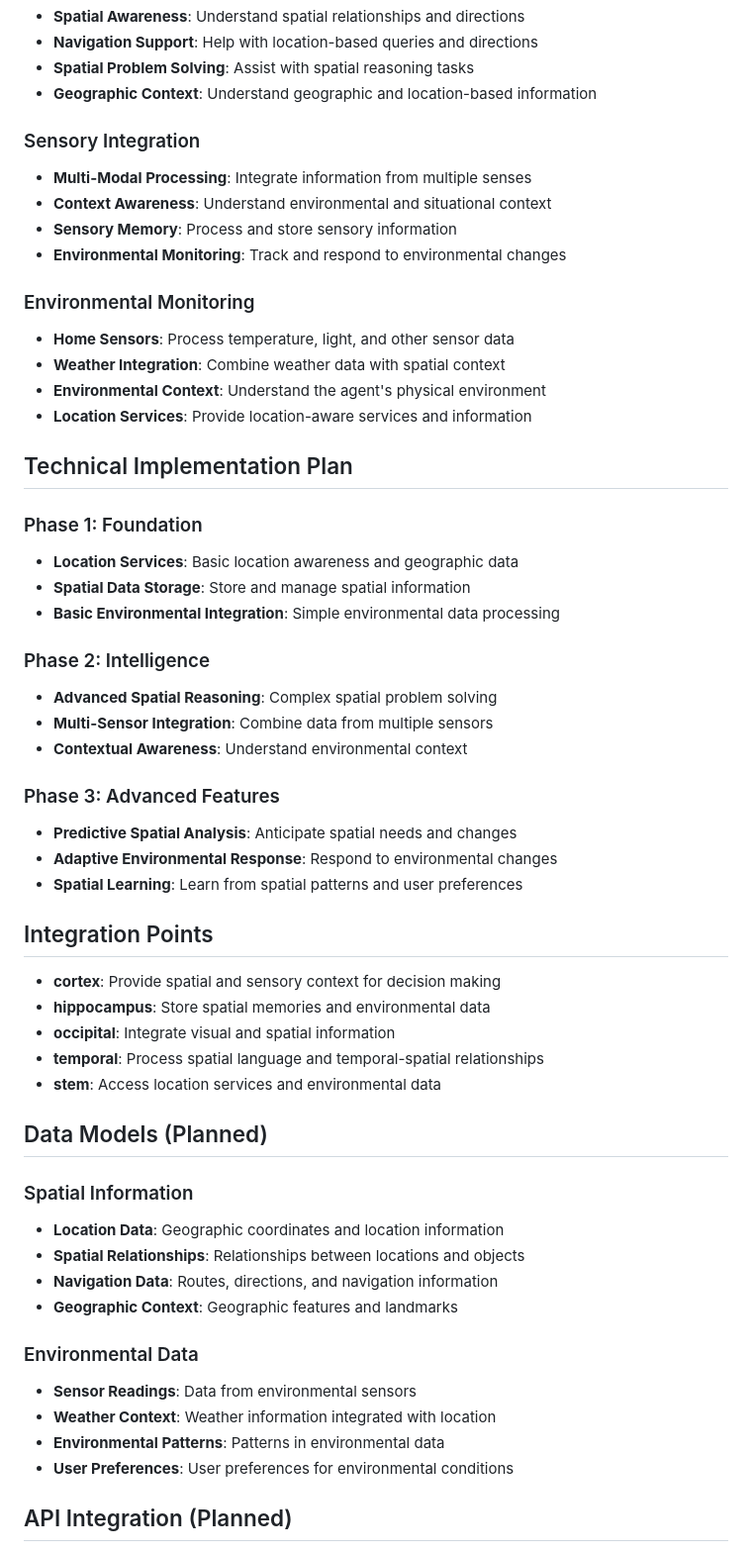
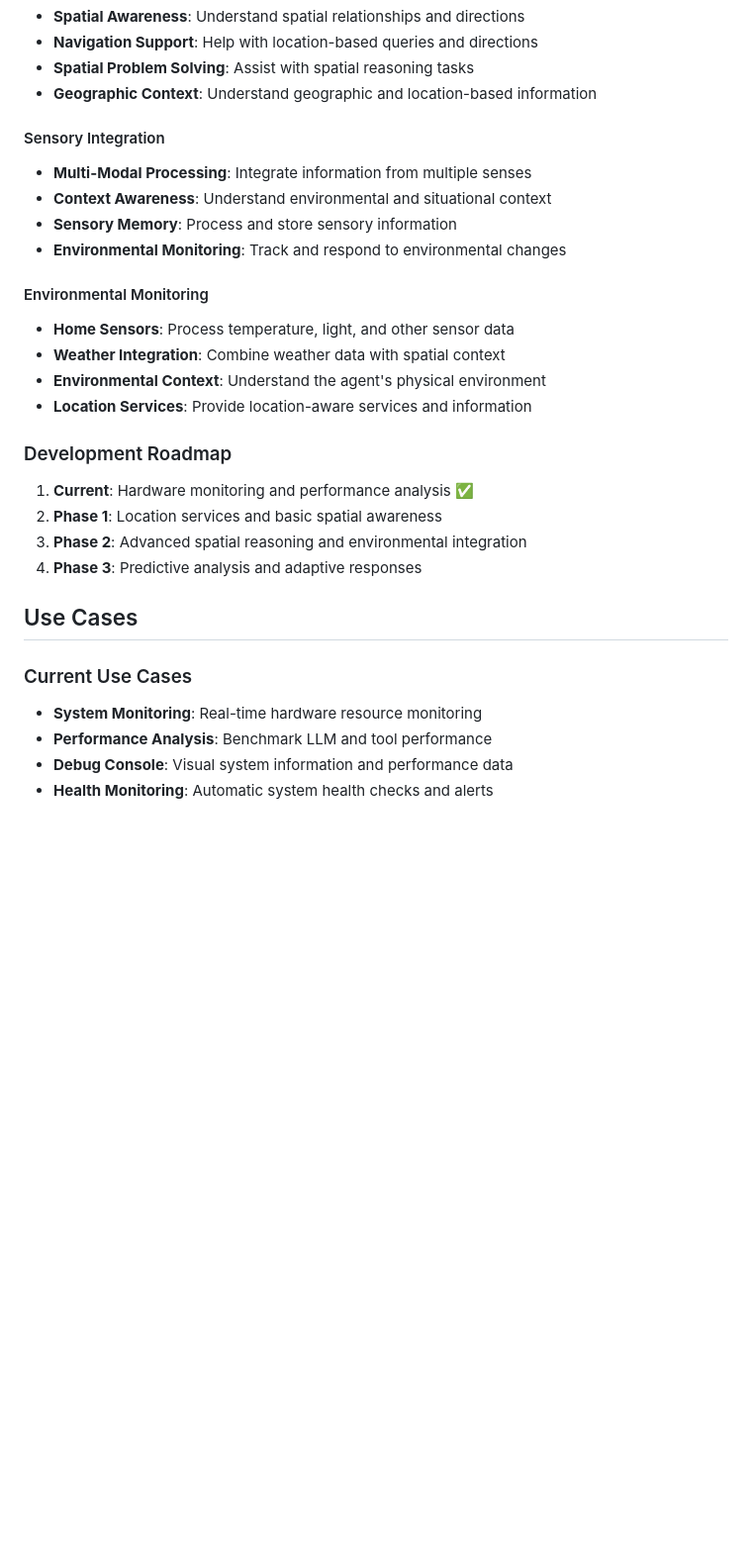
Before and after one commit to postmeridiem/tatlock, a Markdown page: parietal/readme.md, the part around the change printed below. Shown: that part at 99% size. Drawn GitHub-style; blank space fills up the shorter version.

Commit message:
add parietal readme

```diff
--- a/parietal/readme.md
+++ b/parietal/readme.md
@@ -12,56 +132,29 @@ This module is planned for spatial reasoning, sensory integration, and context a
 - **Spatial Problem Solving**: Assist with spatial reasoning tasks
 - **Geographic Context**: Understand geographic and location-based information
 
-### Sensory Integration
+#### Sensory Integration
 - **Multi-Modal Processing**: Integrate information from multiple senses
 - **Context Awareness**: Understand environmental and situational context
 - **Sensory Memory**: Process and store sensory information
 - **Environmental Monitoring**: Track and respond to environmental changes
 
-### Environmental Monitoring
+#### Environmental Monitoring
 - **Home Sensors**: Process temperature, light, and other sensor data
 - **Weather Integration**: Combine weather data with spatial context
 - **Environmental Context**: Understand the agent's physical environment
 - **Location Services**: Provide location-aware services and information
 
-## Technical Implementation Plan
+### Development Roadmap
+1. **Current**: Hardware monitoring and performance analysis ✅
+2. **Phase 1**: Location services and basic spatial awareness
+3. **Phase 2**: Advanced spatial reasoning and environmental integration
+4. **Phase 3**: Predictive analysis and adaptive responses
 
-### Phase 1: Foundation
-- **Location Services**: Basic location awareness and geographic data
-- **Spatial Data Storage**: Store and manage spatial information
-- **Basic Environmental Integration**: Simple environmental data processing
+## Use Cases
 
-### Phase 2: Intelligence
-- **Advanced Spatial Reasoning**: Complex spatial problem solving
-- **Multi-Sensor Integration**: Combine data from multiple sensors
-- **Contextual Awareness**: Understand environmental context
+### Current Use Cases
+- **System Monitoring**: Real-time hardware resource monitoring
+- **Performance Analysis**: Benchmark LLM and tool performance
+- **Debug Console**: Visual system information and performance data
+- **Health Monitoring**: Automatic system health checks and alerts
 
-### Phase 3: Advanced Features
-- **Predictive Spatial Analysis**: Anticipate spatial needs and changes
-- **Adaptive Environmental Response**: Respond to environmental changes
-- **Spatial Learning**: Learn from spatial patterns and user preferences
-
-## Integration Points
-
-- **cortex**: Provide spatial and sensory context for decision making
-- **hippocampus**: Store spatial memories and environmental data
-- **occipital**: Integrate visual and spatial information
-- **temporal**: Process spatial language and temporal-spatial relationships
-- **stem**: Access location services and environmental data
-
-## Data Models (Planned)
-
-### Spatial Information
-- **Location Data**: Geographic coordinates and location information
-- **Spatial Relationships**: Relationships between locations and objects
-- **Navigation Data**: Routes, directions, and navigation information
-- **Geographic Context**: Geographic features and landmarks
-
-### Environmental Data
-- **Sensor Readings**: Data from environmental sensors
-- **Weather Context**: Weather information integrated with location
-- **Environmental Patterns**: Patterns in environmental data
-- **User Preferences**: User preferences for environmental conditions
-
-## API Integration (Planned)
-
```
Also changed, not shown: other parts of parietal/readme.md (+133 -29 lines).
